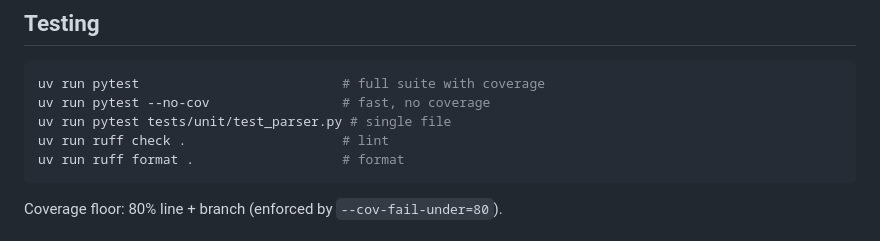
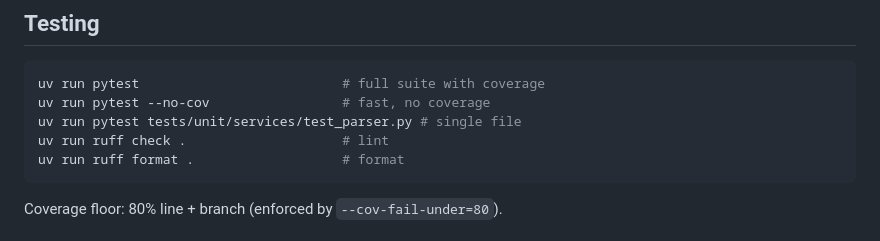
Before and after one commit to CannObserv/address-validator, a Markdown page: README.md, the part around the change. GitHub-like rendering.

Commit message:
#110 [docs]: fix stale test path in README example
Co-Authored-By: Claude Sonnet 4.6 <noreply@anthropic.com>

````diff
--- a/README.md
+++ b/README.md
@@ -287,7 +287,7 @@ pyproject.toml                 # Project metadata, dependencies, tool config
 ```bash
 uv run pytest                          # full suite with coverage
 uv run pytest --no-cov                 # fast, no coverage
-uv run pytest tests/unit/test_parser.py # single file
+uv run pytest tests/unit/services/test_parser.py # single file
 uv run ruff check .                    # lint
 uv run ruff format .                   # format
 ```
````
